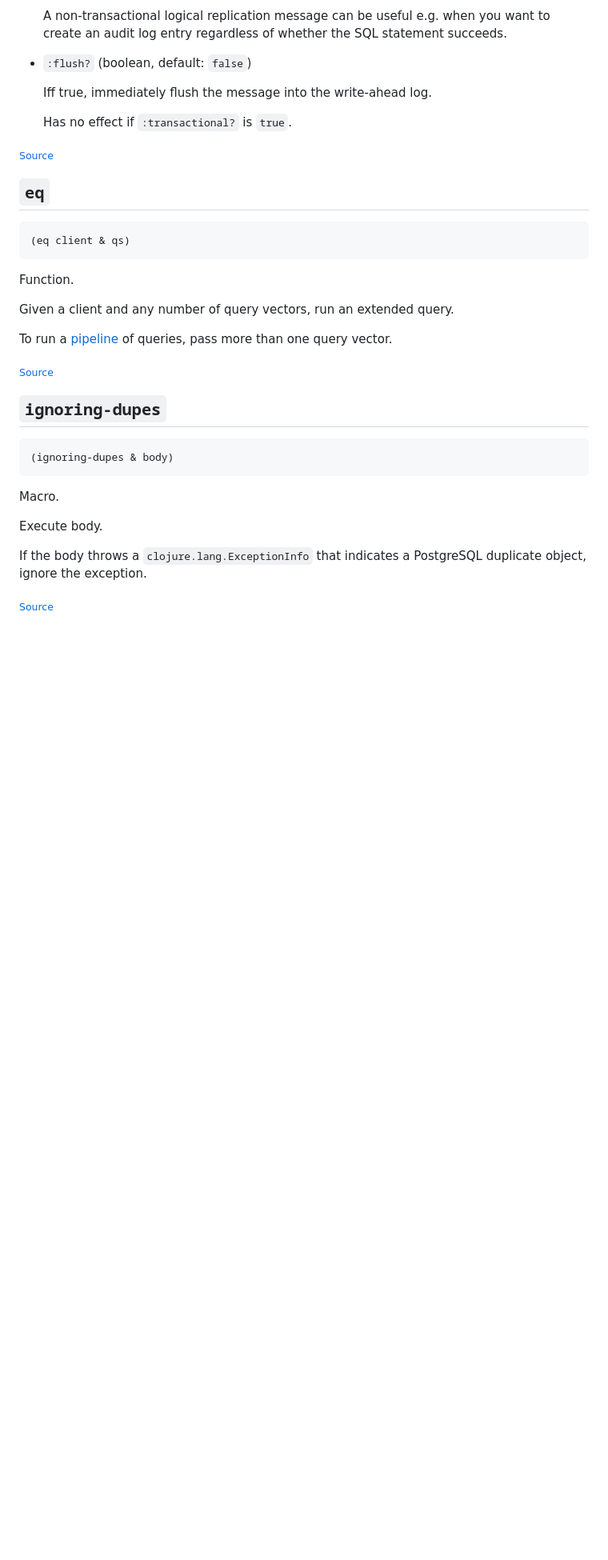
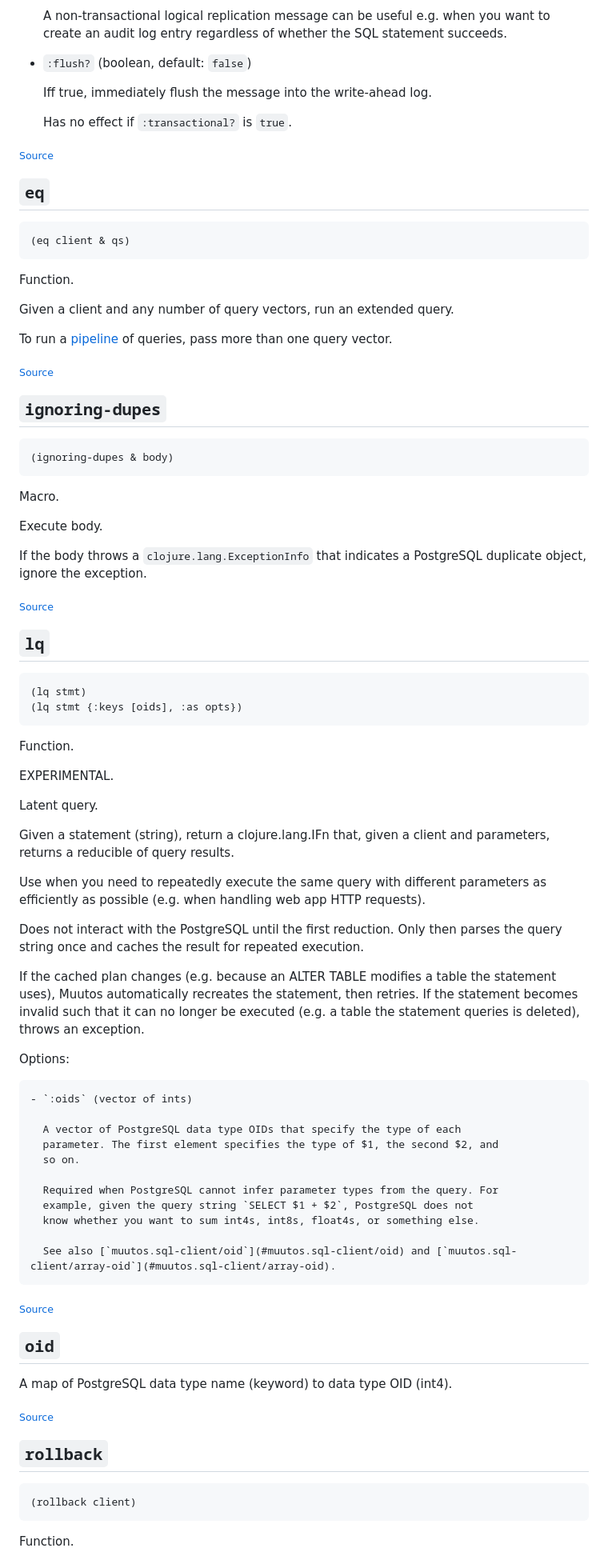
Before and after one commit to eerohele/muutos, a Markdown page: docs/API.md, the part around one of its changes. Shown at 80% size. Drawn GitHub-style; blank space fills up the shorter version.

````diff
--- a/docs/API.md
+++ b/docs/API.md
@@ -262,4 +308,60 @@ Execute body.
 
   If the body throws a `clojure.lang.ExceptionInfo` that indicates a PostgreSQL
   duplicate object, ignore the exception.
-<p><sub><a href="https://github.com/eerohele/muutos/blob/main/src/muutos/sql_client.clj#L390-L400">Source</a></sub></p>
+<p><sub><a href="https://github.com/eerohele/muutos/blob/main/src/muutos/sql_client.clj#L673-L683">Source</a></sub></p>
+
+## <a name="muutos.sql-client/lq">`lq`</a>
+``` clojure
+(lq stmt)
+(lq stmt {:keys [oids], :as opts})
+```
+Function.
+
+EXPERIMENTAL.
+
+  Latent query.
+
+  Given a statement (string), return a clojure.lang.IFn that, given a client and
+  parameters, returns a reducible of query results.
+
+  Use when you need to repeatedly execute the same query with different
+  parameters as efficiently as possible (e.g. when handling  web app HTTP
+  requests).
+
+  Does not interact with the PostgreSQL until the first reduction. Only then
+  parses the query string once and caches the result for repeated execution.
+
+  If the cached plan changes (e.g. because an ALTER TABLE modifies a table the
+  statement uses), Muutos automatically recreates the statement, then retries. If
+  the statement becomes invalid such that it can no longer be executed (e.g. a
+  table the statement queries is deleted), throws an exception.
+
+  Options:
+
+    - `:oids` (vector of ints)
+
+      A vector of PostgreSQL data type OIDs that specify the type of each
+      parameter. The first element specifies the type of $1, the second $2, and
+      so on.
+
+      Required when PostgreSQL cannot infer parameter types from the query. For
+      example, given the query string `SELECT $1 + $2`, PostgreSQL does not
+      know whether you want to sum int4s, int8s, float4s, or something else.
+
+      See also [`muutos.sql-client/oid`](#muutos.sql-client/oid) and [`muutos.sql-client/array-oid`](#muutos.sql-client/array-oid).
+<p><sub><a href="https://github.com/eerohele/muutos/blob/main/src/muutos/sql_client.clj#L304-L466">Source</a></sub></p>
+
+## <a name="muutos.sql-client/oid">`oid`</a>
+
+
+
+
+A map of PostgreSQL data type name (keyword) to data type OID (int4).
+<p><sub><a href="https://github.com/eerohele/muutos/blob/main/src/muutos/sql_client.clj#L735-L802">Source</a></sub></p>
+
+## <a name="muutos.sql-client/rollback">`rollback`</a>
+``` clojure
+(rollback client)
+```
+Function.
+
````
Also changed, not shown: other parts of docs/API.md (+73 -6 lines).
